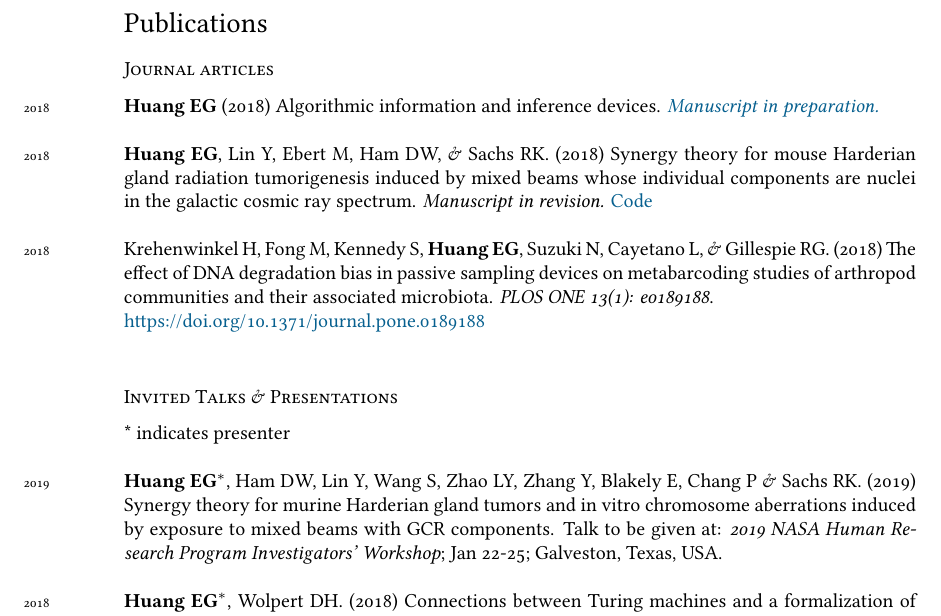
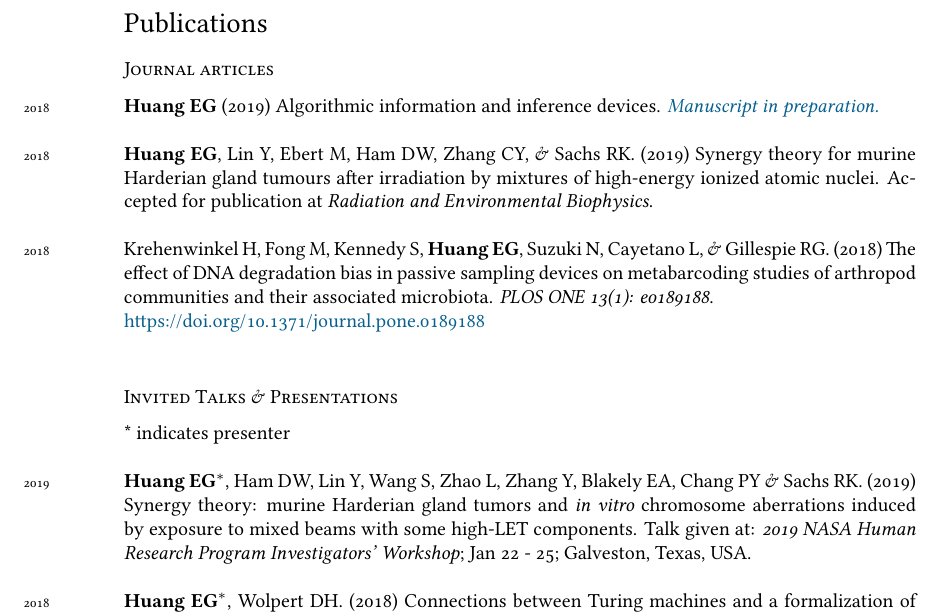
Before and after one commit to eghuang/cv, a LaTeX CV (cv.tex): part of page 2 of 3, cut so that both start at the same text. Compiled offline with XeLaTeX; a missing font is replaced by an installed copy or a similar font.

Commit message:
added accepted paper and invited talk

```diff
--- a/cv.tex
+++ b/cv.tex
@@ -129,9 +129,9 @@ Nationality: American
 
 \subsection*{Journal articles}
 \noindent
-\years{2018}\textbf{Huang EG} (2018) Algorithmic information and inference devices. \emph{\href{https://github.com/eghuang/inferenceDevices/blob/master/inference_devices.pdf}{Manuscript in preparation.}} \\
+\years{2018}\textbf{Huang EG} (2019) Algorithmic information and inference devices. \emph{\href{https://github.com/eghuang/inferenceDevices/blob/master/inference_devices.pdf}{Manuscript in preparation.}} \\
 
-\years{2018}\textbf{Huang EG}, Lin Y, Ebert M, Ham DW, \& Sachs RK. (2018) Synergy theory for mouse Harderian gland radiation tumorigenesis induced by mixed beams whose individual components are nuclei in the galactic cosmic ray spectrum. \emph{Manuscript in revision.} \href{https://github.com/sachsURAP/NASAmouseHG}{Code}\\
+\years{2018}\textbf{Huang EG}, Lin Y, Ebert M, Ham DW, Zhang CY, \& Sachs RK. (2019) Synergy theory for murine Harderian gland tumours after irradiation by mixtures of high-energy ionized atomic nuclei. Accepted for publication at \emph{Radiation and Environmental Biophysics}. \\ % \href{https://github.com/sachsURAP/NASAmouseHG}{Code}\\
 
 \years{2018}Krehenwinkel H, Fong M, Kennedy S, \textbf{Huang EG}, Suzuki N, Cayetano L, \& Gillespie RG. (2018) The effect of DNA degradation bias in passive sampling devices on metabarcoding studies of arthropod communities and their associated microbiota. \emph{PLOS ONE 13(1): e0189188}. \\
 \href{https://doi.org/10.1371/journal.pone.0189188}{https://doi.org/10.1371/journal.pone.0189188} \\
@@ -139,12 +139,13 @@ Nationality: American
 \subsection*{Invited Talks $\&$ Presentations}
 * indicates presenter\\
 
+
 \noindent
-\years{2019}\textbf{Huang EG}$^{*}$, Ham DW, Lin Y, Wang S, Zhao LY, Zhang Y, Blakely E, Chang P $\&$ Sachs RK. (2019) Synergy theory for murine Harderian gland tumors and in vitro chromosome aberrations induced by exposure to mixed beams with GCR components. Talk to be given at: \emph{2019 NASA Human Research Program Investigators' Workshop}; Jan 22-25; Galveston, Texas, USA.\\
+\years{2019}\textbf{Huang EG}$^{*}$, Ham DW, Lin Y, Wang S, Zhao L, Zhang Y, Blakely EA, Chang PY $\&$ Sachs RK. (2019) Synergy theory: murine Harderian gland tumors and \textit{in vitro} chromosome aberrations induced by exposure to mixed beams with some high-LET components. Talk given at: \emph{2019 NASA Human Research Program Investigators' Workshop}; Jan 22 - 25; Galveston, Texas, USA.\\
 
 \years{2018}\textbf{Huang EG}$^{*}$, Wolpert DH. (2018) Connections between Turing machines and a formalization of knowledge. Talk given at: \emph{Santa Fe Institute REU Final Talks}; Aug 9; Santa Fe, New Mexico, USA. \href{https://www.youtube.com/watch?v=10bi_R47uYw&list=PLZlVBTf7N6GpTwEeQOlOmIfYN5J7zciZR&index=6&t=0s}{Video}\\
 
-\years{2017}Ham DW,  Gao J, Song BL, Yu J, Zhao LY, \textbf{Huang EG}$^{*}$, Lin Y, \& Sachs RK. (2017) Synergy theory in biology: Simulating radiation damage during interplanetary voyages as an example. Poster session presented at: \emph{11th Annual Biology and Mathematics in the Bay Area Conference; Nov 18}; San Francisco, California, USA. \href{https://github.com/sachsURAP/BaMBA_11/blob/master/Bamba17v3.pdf}{Poster}\\
+\years{2017}Ham DW,  Gao J, Song BL, Yu J, Zhao LY, \textbf{Huang EG}$^{*}$, Lin Y, \& Sachs RK. (2017) Synergy theory in biology: Simulating radiation damage during interplanetary voyages as an example. Poster session presented at: \emph{11th Annual Biology and Mathematics in the Bay Area Conference; Nov 18}; San Francisco, California, USA. \href{https://github.com/sachsURAP/BaMBA_11/blob/master/Bamba17v3.pdf}{Poster}\\
 
 \subsection*{Book Chapters}
 \noindent
```
Also changed, not shown: cv.pdf, cv.tex (2 more changed lines), 3 other files.
